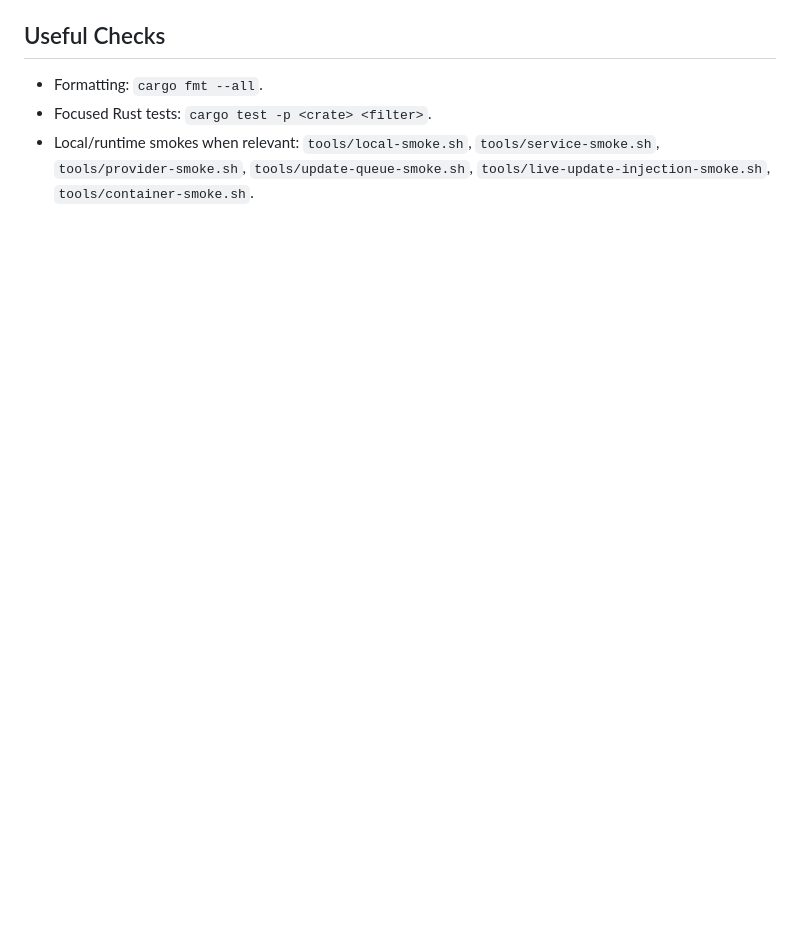
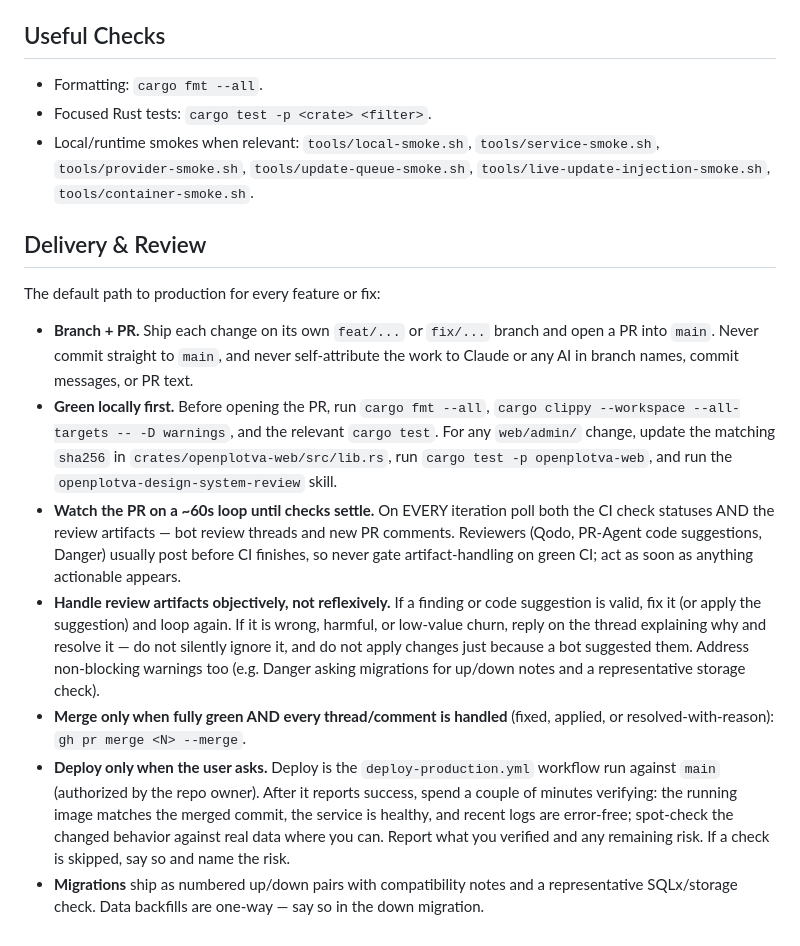
Before and after one commit to iamwavecut/openplotva, a Markdown page: AGENTS.md, the part around the change. Rendered like a GitHub page; blank space fills up the shorter version.

Commit message:
Document the branch → PR → review → merge → deploy delivery process in AGENTS.md

```diff
--- a/AGENTS.md
+++ b/AGENTS.md
@@ -52,3 +52,15 @@
 - Formatting: `cargo fmt --all`.
 - Focused Rust tests: `cargo test -p <crate> <filter>`.
 - Local/runtime smokes when relevant: `tools/local-smoke.sh`, `tools/service-smoke.sh`, `tools/provider-smoke.sh`, `tools/update-queue-smoke.sh`, `tools/live-update-injection-smoke.sh`, `tools/container-smoke.sh`.
+
+## Delivery & Review
+
+The default path to production for every feature or fix:
+
+- **Branch + PR.** Ship each change on its own `feat/...` or `fix/...` branch and open a PR into `main`. Never commit straight to `main`, and never self-attribute the work to Claude or any AI in branch names, commit messages, or PR text.
+- **Green locally first.** Before opening the PR, run `cargo fmt --all`, `cargo clippy --workspace --all-targets -- -D warnings`, and the relevant `cargo test`. For any `web/admin/` change, update the matching `sha256` in `crates/openplotva-web/src/lib.rs`, run `cargo test -p openplotva-web`, and run the `openplotva-design-system-review` skill.
+- **Watch the PR on a ~60s loop until checks settle.** On EVERY iteration poll both the CI check statuses AND the review artifacts — bot review threads and new PR comments. Reviewers (Qodo, PR-Agent code suggestions, Danger) usually post before CI finishes, so never gate artifact-handling on green CI; act as soon as anything actionable appears.
+- **Handle review artifacts objectively, not reflexively.** If a finding or code suggestion is valid, fix it (or apply the suggestion) and loop again. If it is wrong, harmful, or low-value churn, reply on the thread explaining why and resolve it — do not silently ignore it, and do not apply changes just because a bot suggested them. Address non-blocking warnings too (e.g. Danger asking migrations for up/down notes and a representative storage check).
+- **Merge only when fully green AND every thread/comment is handled** (fixed, applied, or resolved-with-reason): `gh pr merge <N> --merge`.
+- **Deploy only when the user asks.** Deploy is the `deploy-production.yml` workflow run against `main` (authorized by the repo owner). After it reports success, spend a couple of minutes verifying: the running image matches the merged commit, the service is healthy, and recent logs are error-free; spot-check the changed behavior against real data where you can. Report what you verified and any remaining risk. If a check is skipped, say so and name the risk.
+- **Migrations** ship as numbered up/down pairs with compatibility notes and a representative SQLx/storage check. Data backfills are one-way — say so in the down migration.
```
